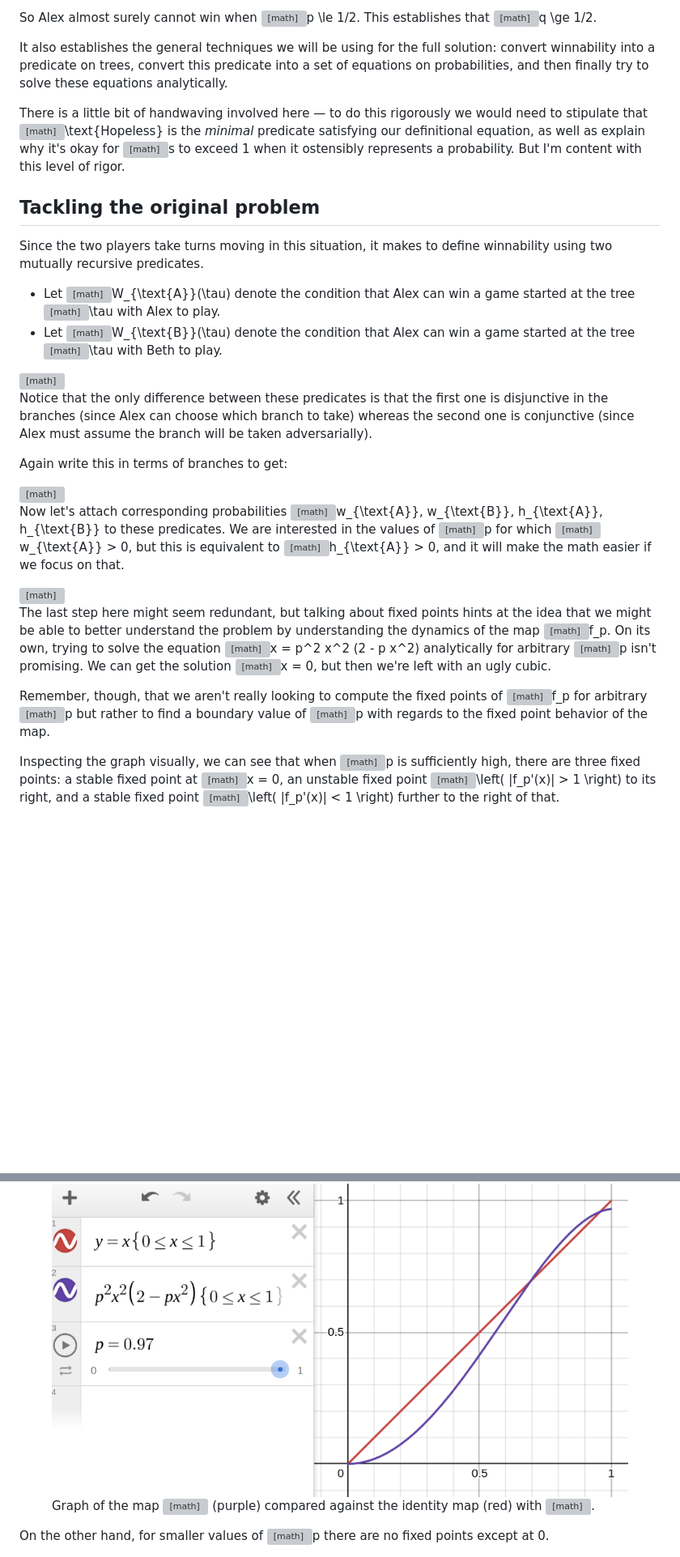
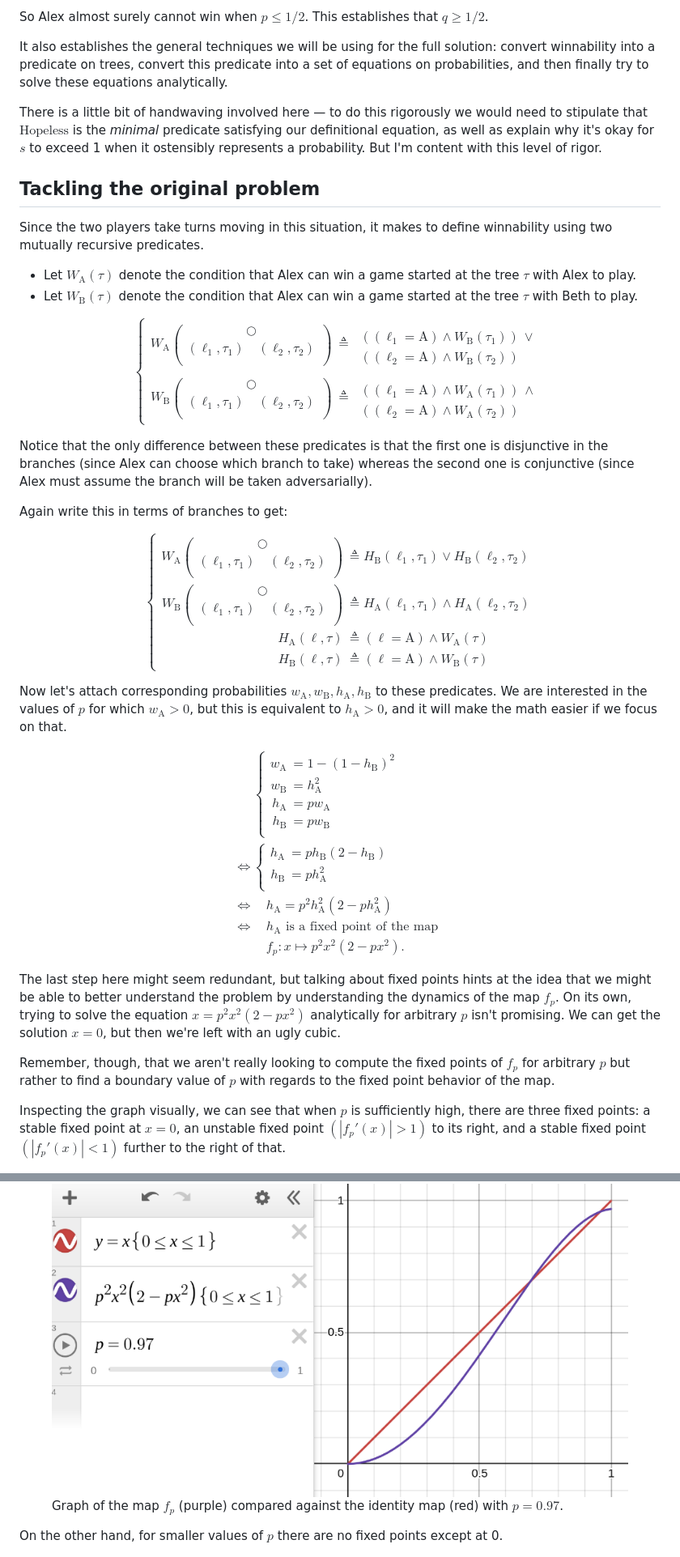
Before and after one commit to pithlessly/pithlessly.github.io, a Markdown page: tree-edge-triage.markdown, 2 parts joined by grey strips. Shown: that part at 81% size. Rendered like a GitHub page; blank space fills up the shorter version; grey boxes are pictures that could not be loaded.

```diff
--- a/tree-edge-triage.md
+++ b/tree-edge-triage.markdown
@@ -168,6 +168,6 @@ Note in particular that:
 
-So Alex almost surely cannot win when <math>p \le 1/2</math>.
-This establishes that <math>q \ge 1/2</math>.
+So Alex almost surely cannot win when $p \le 1/2$.
+This establishes that $q \ge 1/2$.
 
 It also establishes the general techniques we will be using for the full solution:
 convert winnability into a predicate on trees,
@@ -176,9 +176,9 @@ and then finally try to solve these equations analytically.
 
 There is a little bit of handwaving involved here &mdash;
 to do this rigorously we would need to
-stipulate that <math>\text{Hopeless}</math> is
+stipulate that $\text{Hopeless}$ is
 the *minimal* predicate satisfying our definitional equation,
-as well as explain why it's okay for <math>s</math> to exceed 1
+as well as explain why it's okay for $s$ to exceed 1
 when it ostensibly represents a probability.
 But I'm content with this level of rigor.
 
@@ -187,14 +187,14 @@ But I'm content with this level of rigor.
 Since the two players take turns moving in this situation,
 it makes to define winnability using two mutually recursive predicates.
 
-- Let <math>W_{\text{A}}(\tau)</math>
+- Let $W_{\text{A}}(\tau)$
   denote the condition that Alex can win a game
-  started at the tree <math>\tau</math> with Alex to play.
-- Let <math>W_{\text{B}}(\tau)</math>
+  started at the tree $\tau$ with Alex to play.
+- Let $W_{\text{B}}(\tau)$
   denote the condition that Alex can win a game
-  started at the tree <math>\tau</math> with Beth to play.
+  started at the tree $\tau$ with Beth to play.
 
-<math>
+$$
   \left\{
   \begin{aligned}
   W_{\text{A}} \left(
@@ -230,7 +230,7 @@ it makes to define winnability using two mutually recursive predicates.
   \end{split}
   \end{aligned}
   \right.
-</math>
+$$
 
 Notice that the only difference between these predicates is that
 the first one is disjunctive in the branches
@@ -240,7 +240,7 @@ whereas the second one is conjunctive
 
 Again write this in terms of branches to get:
 
-<math>
+$$
   \left\{
   \begin{aligned}
     W_{\text{A}} \left(
@@ -264,18 +264,18 @@ Again write this in terms of branches to get:
     H_{\text{B}} (\ell, \tau) & \triangleq (\ell = \text{A}) \land W_{\text{B}}(\tau)
   \end{aligned}
   \right.
-</math>
+$$
 
 Now let's attach corresponding probabilities
-<math>w_{\text{A}}, w_{\text{B}}, h_{\text{A}}, h_{\text{B}}</math>
+$w_{\text{A}}, w_{\text{B}}, h_{\text{A}}, h_{\text{B}}$
 to these predicates.
-We are interested in the values of <math>p</math> for which
-<math>w_{\text{A}} > 0</math>, but this is
+We are interested in the values of $p$ for which
+$w_{\text{A}} > 0$, but this is
 equivalent to
-<math>h_{\text{A}} > 0</math>,
+$h_{\text{A}} > 0$,
 and it will make the math easier if we focus on that.
 
-<math>
+$$
   \begin{aligned}
     & \left\{ \begin{aligned}
       w_{\text{A}} &= 1 - (1 - h_{\text{B}})^2 \\
@@ -297,39 +297,39 @@ and it will make the math easier if we focus on that.
     \\ & \quad
       f_p : x \mapsto p^2 x^2 (2 - p x^2).
   \end{aligned}
-</math>
+$$
 
 The last step here might seem redundant,
 but talking about fixed points hints at the idea that
 we might be able to better understand the problem by
-understanding the dynamics of the map <math>f_p</math>.
+understanding the dynamics of the map $f_p$.
 On its own, trying to solve the equation
-<math>x = p^2 x^2 (2 - p x^2)</math>
-analytically for arbitrary <math>p</math> isn't promising.
-We can get the solution <math>x = 0</math>,
+$x = p^2 x^2 (2 - p x^2)$
+analytically for arbitrary $p$ isn't promising.
+We can get the solution $x = 0$,
 but then we're left with an ugly cubic.
 
 Remember, though, that we aren't really looking to compute
-the fixed points of <math>f_p</math> for arbitrary <math>p</math>
-but rather to find a boundary value of <math>p</math>
+the fixed points of $f_p$ for arbitrary $p$
+but rather to find a boundary value of $p$
 with regards to the fixed point behavior of the map.
 
 Inspecting the graph visually, we can see that when
-<math>p</math> is sufficiently high, there are three fixed points:
-a stable fixed point at <math>x = 0</math>,
-an unstable fixed point <math>\left( |f_p'(x)| > 1 \right)</math> to its right,
-and a stable fixed point <math>\left( |f_p'(x)| < 1 \right)</math> further to the right of that.
+$p$ is sufficiently high, there are three fixed points:
+a stable fixed point at $x = 0$,
+an unstable fixed point $\left( |f_p'(x)| > 1 \right)$ to its right,
+and a stable fixed point $\left( |f_p'(x)| < 1 \right)$ further to the right of that.
 
 <figure>
   <img src="./tree-edge-triage/desmos_p_0_97.png">
   <figcaption>
-    Graph of the map <math>f_p</math> (purple)
+    Graph of the map $f_p$ (purple)
     compared against the identity map (red)
-    with <math>p = 0.97</math>.
+    with $p = 0.97$.
   </figcaption>
 </figure>
 
-On the other hand, for smaller values of <math>p</math>
+On the other hand, for smaller values of $p$
 there are no fixed points except at 0.
 
 <figure>
```
Also changed, not shown: other parts of tree-edge-triage.markdown (+41 -41 lines).
